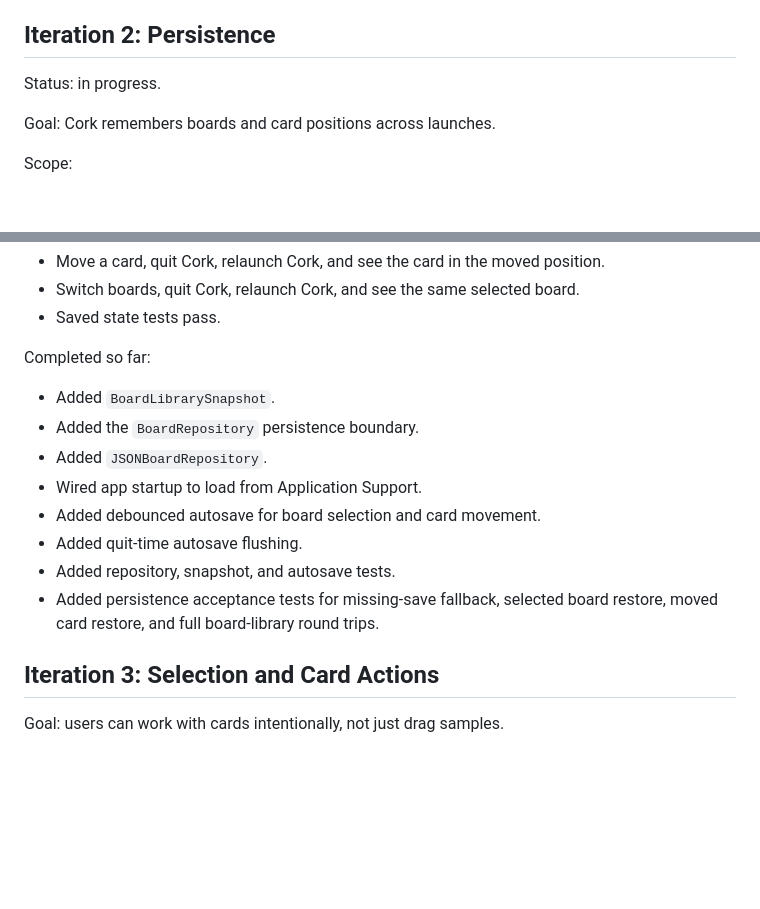
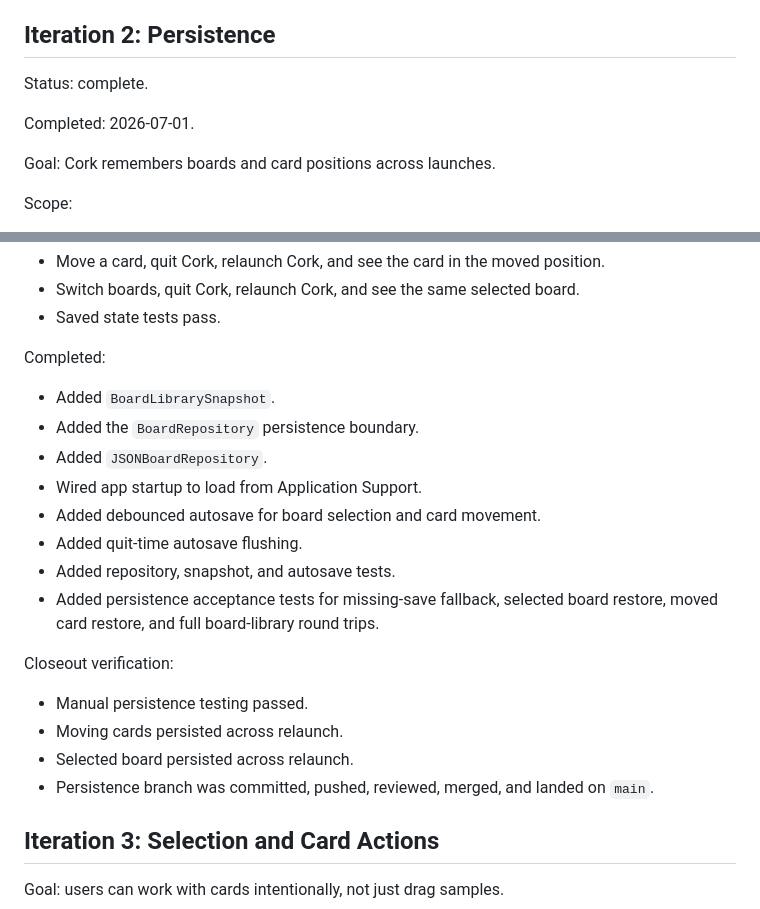
Before and after one commit to KopitarFan/Cork, a Markdown page: docs/milestones.md, 2 parts joined by grey strips. Drawn GitHub-style; blank space fills up the shorter version.

```diff
--- a/docs/milestones.md
+++ b/docs/milestones.md
@@ -33,7 +33,9 @@ Closeout verification:
 
 ## Iteration 2: Persistence
 
-Status: in progress.
+Status: complete.
+
+Completed: 2026-07-01.
 
 Goal: Cork remembers boards and card positions across launches.
 
@@ -60,7 +62,7 @@ Exit criteria:
 - Switch boards, quit Cork, relaunch Cork, and see the same selected board.
 - Saved state tests pass.
 
-Completed so far:
+Completed:
 
 - Added `BoardLibrarySnapshot`.
 - Added the `BoardRepository` persistence boundary.
@@ -70,6 +72,13 @@ Completed so far:
 - Added quit-time autosave flushing.
 - Added repository, snapshot, and autosave tests.
 - Added persistence acceptance tests for missing-save fallback, selected board restore, moved card restore, and full board-library round trips.
+
+Closeout verification:
+
+- Manual persistence testing passed.
+- Moving cards persisted across relaunch.
+- Selected board persisted across relaunch.
+- Persistence branch was committed, pushed, reviewed, merged, and landed on `main`.
 
 ## Iteration 3: Selection and Card Actions
 
```
Also changed, not shown: README.md (+7 -6 lines).
